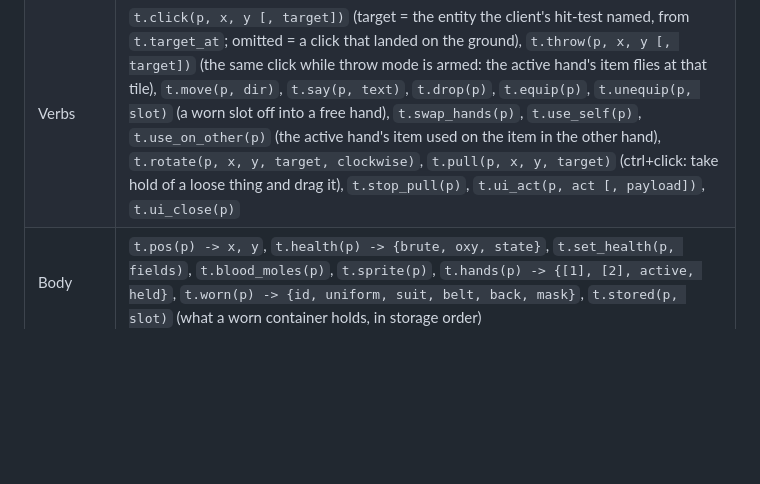
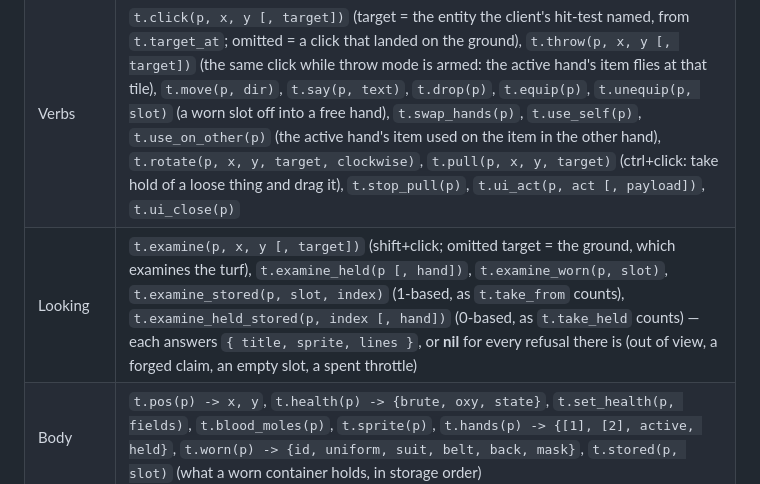
Before and after one commit to 620nm/tales-from-space, a Markdown page: README.md, the part around the change. GitHub-like rendering; blank space fills up the shorter version.

Commit message:
docs: examine as-built, and the vent rule
WIKI.md's status line now says what is true: Layer 1 ships as written
(v41) and everything else there is still design. §3 gains an as-built
note naming the pieces, the facts a look states today, and the warmth
bands it states them in.

reagents.md gains the Effort F section: where a vessel has to be
standing to breathe, why it is not ledgered, and what a boiled beaker
actually looks like — the vapour crosses unseen and condenses to a
puddle, because the builtin water's gas phase carries no visibility
row while `water_vapor` does. That row is now a named one-line return
vector rather than a surprise. The lids entry records that its
gameplay half has a landing point: `sealed` already exempts a vessel
from venting, so a lid is the states, the gesture and the spill
refusal.

tfs/README lists the five examine verbs and what they answer with —
including nil, which is every refusal there is.

Co-Authored-By: Claude Opus 5 <noreply@anthropic.com>

```diff
--- a/README.md
+++ b/README.md
@@ -65,6 +65,7 @@ no direct spawn in `t`, and none should ever be added.
 | Seeds | `t.fault(x, y, tick)` (hull failure), `t.outage([tick])` (breaker trip) |
 | Clock | `t.now()`, `t.tick()`, `t.run_ticks(n)`, `t.run_seconds(s)` |
 | Verbs | `t.click(p, x, y [, target])` (target = the entity the client's hit-test named, from `t.target_at`; omitted = a click that landed on the ground), `t.throw(p, x, y [, target])` (the same click while throw mode is armed: the active hand's item flies at that tile), `t.move(p, dir)`, `t.say(p, text)`, `t.drop(p)`, `t.equip(p)`, `t.unequip(p, slot)` (a worn slot off into a free hand), `t.swap_hands(p)`, `t.use_self(p)`, `t.use_on_other(p)` (the active hand's item used on the item in the other hand),  `t.rotate(p, x, y, target, clockwise)`, `t.pull(p, x, y, target)` (ctrl+click: take hold of a loose thing and drag it), `t.stop_pull(p)`, `t.ui_act(p, act [, payload])`, `t.ui_close(p)` |
+| Looking | `t.examine(p, x, y [, target])` (shift+click; omitted target = the ground, which examines the turf), `t.examine_held(p [, hand])`, `t.examine_worn(p, slot)`, `t.examine_stored(p, slot, index)` (1-based, as `t.take_from` counts), `t.examine_held_stored(p, index [, hand])` (0-based, as `t.take_held` counts) — each answers `{ title, sprite, lines }`, or **nil** for every refusal there is (out of view, a forged claim, an empty slot, a spent throttle) |
 | Body | `t.pos(p) -> x, y`, `t.health(p) -> {brute, oxy, state}`, `t.set_health(p, fields)`, `t.blood_moles(p)`, `t.sprite(p)`, `t.hands(p) -> {[1], [2], active, held}`, `t.worn(p) -> {id, uniform, suit, belt, back, mask}`, `t.stored(p, slot)` (what a worn container holds, in storage order) |
 | Tile | `t.turf(x, y)`, `t.is_breached(x, y)`, `t.items_at(x, y)`, `t.target_at(x, y, id)`, `t.count_items(id)`, `t.door_at(x, y) -> {open, powered}` |
 | Atmos | `t.pipe(x, y)`, `t.pipe_pressure(x, y [, layer])`, `t.room_pressure(x, y)`, `t.canister_pressure(x, y)` |
```
